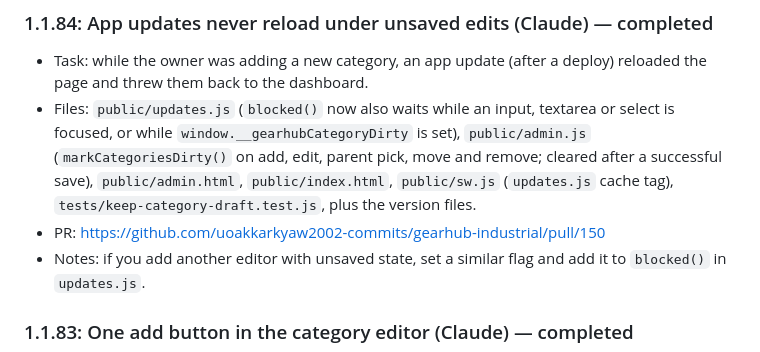
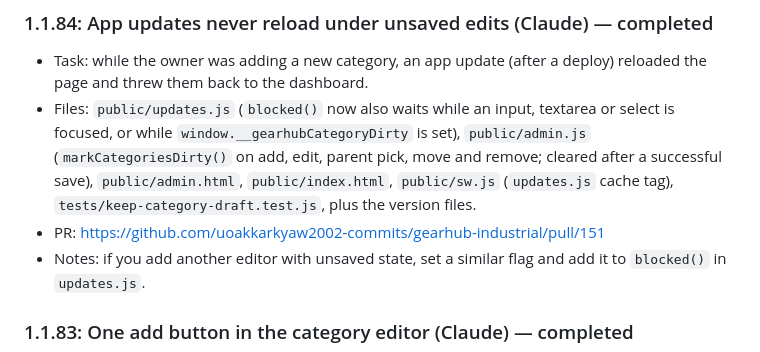
Before and after one commit to uoakkarkyaw2002-commits/gearhub-industrial, a Markdown page: AI_COLLABORATION.md, the part around the change. GitHub-like rendering.

Commit message:
Handoff log: PR #151

```diff
--- a/AI_COLLABORATION.md
+++ b/AI_COLLABORATION.md
@@ -28,7 +28,7 @@ _None._
 ### 1.1.84: App updates never reload under unsaved edits (Claude) — completed
 - Task: while the owner was adding a new category, an app update (after a deploy) reloaded the page and threw them back to the dashboard.
 - Files: `public/updates.js` (`blocked()` now also waits while an input, textarea or select is focused, or while `window.__gearhubCategoryDirty` is set), `public/admin.js` (`markCategoriesDirty()` on add, edit, parent pick, move and remove; cleared after a successful save), `public/admin.html`, `public/index.html`, `public/sw.js` (`updates.js` cache tag), `tests/keep-category-draft.test.js`, plus the version files.
-- PR: https://github.com/uoakkarkyaw2002-commits/gearhub-industrial/pull/150
+- PR: https://github.com/uoakkarkyaw2002-commits/gearhub-industrial/pull/151
 - Notes: if you add another editor with unsaved state, set a similar flag and add it to `blocked()` in `updates.js`.
 
 ### 1.1.83: One add button in the category editor (Claude) — completed
```
